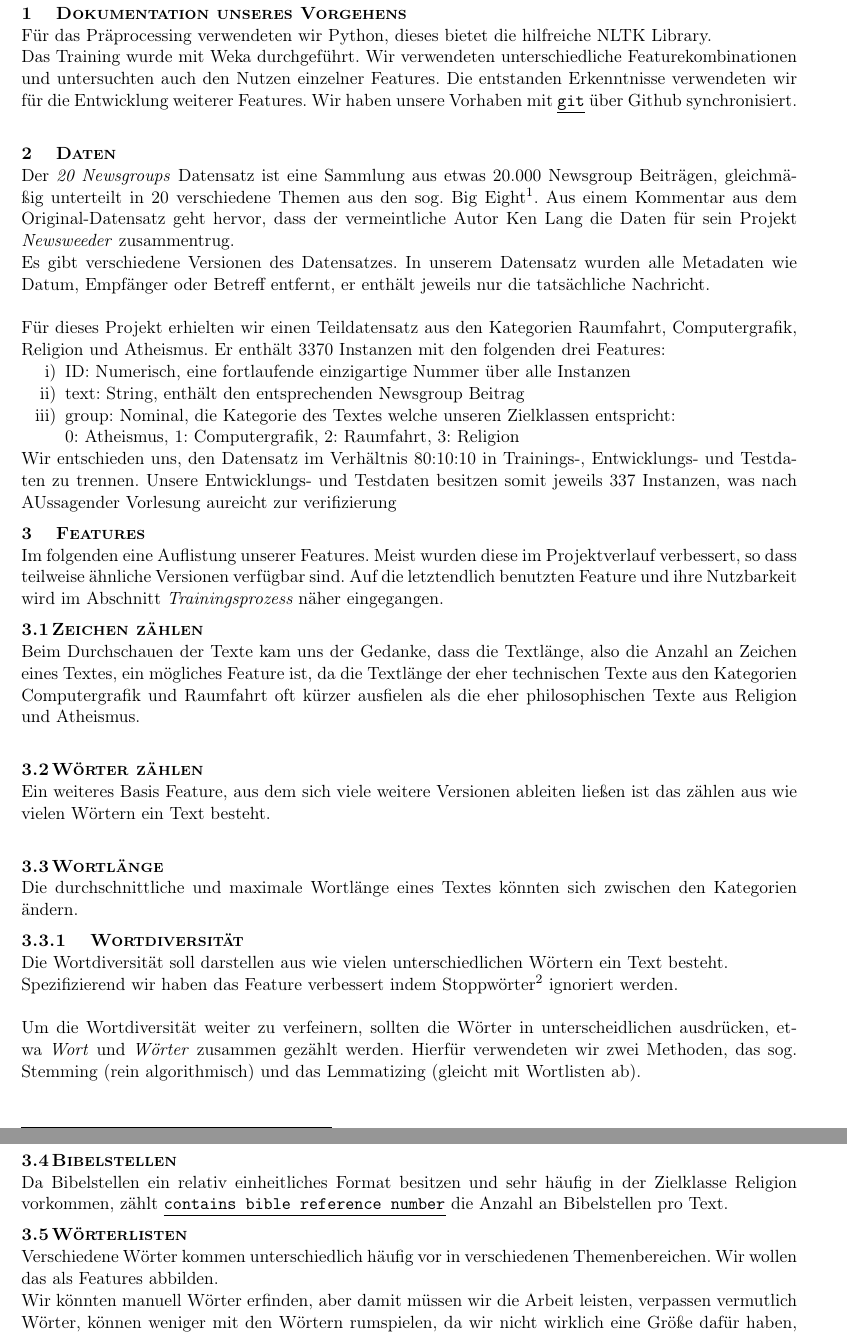
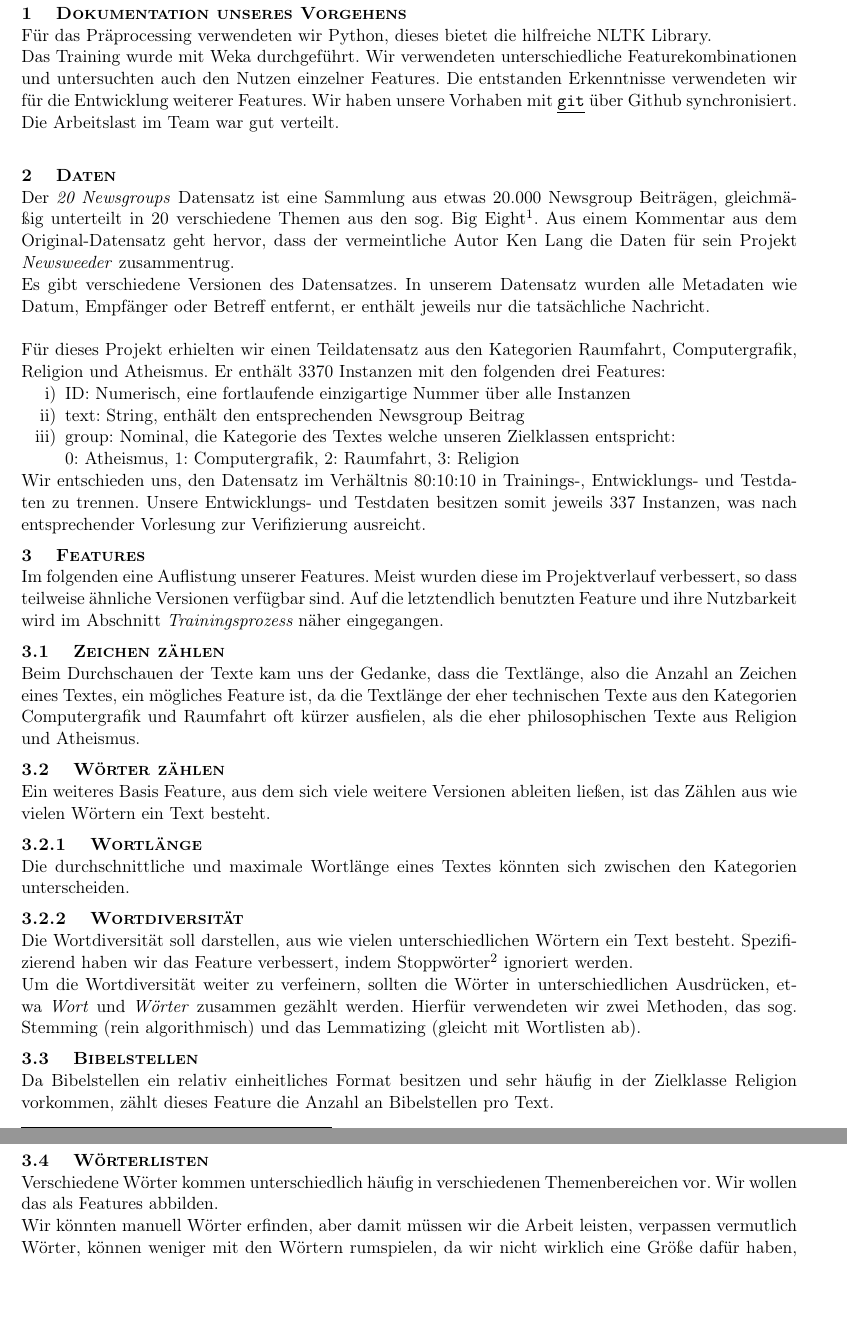
Before and after one commit to 9SMTM6/KI4Idiots_Abgabe, a LaTeX document (latex/KI_Project_Pado.tex): two parts of pages 3 and 4 of 7 before the commit and two parts of pages 2 and 3 of 6 after it, joined at a grey line, cut so that both start at the same text, the shorter picture padded with empty space. Compiled offline with pdfLaTeX.

Commit message:
refactor latex documentation

```diff
--- a/latex/KI_Project_Pado.tex
+++ b/latex/KI_Project_Pado.tex
@@ -26,7 +26,7 @@
 \setlength\parindent{0pt}
 \restylefloat{figure}
 \titleformat{\section}{\normalfont\scshape\bfseries}{\thesection}{1.1em}{}
-\titleformat{\subsection}{\normalfont\scshape\bfseries}{\thesubsection}{.11em}{}
+\titleformat{\subsection}{\normalfont\scshape\bfseries}{\thesubsection}{1.1em}{}
 \titleformat{\subsubsection}{\normalfont\scshape\bfseries}{\thesubsubsection}{1.1em}{}
 \titlespacing*{\section}{0pt}{0.2cm}{0em}
 \titlespacing*{\subsection}{0pt}{0.2cm}{0em}
@@ -85,5 +85,4 @@
 \end{titlepage}
 
 % -- TABLE OF CONTENTS AND SOURCES --
-%\newgeometry{lmargin={2cm},rmargin={2cm},tmargin={2.5cm},bmargin = {2.5cm}, headsep={0.3cm}}
 \newgeometry{left=2cm, right=2cm, top=1.2cm, bottom=1.2cm,includehead,includefoot, headsep=0.3cm,footskip=0.3cm,heightrounded}
@@ -95,7 +94,7 @@
 Für das Präprocessing verwendeten wir Python, dieses bietet die hilfreiche NLTK Library.
 
 Das Training wurde mit Weka durchgeführt. Wir verwendeten unterschiedliche Featurekombinationen und untersuchten auch den Nutzen einzelner Features. Die entstanden Erkenntnisse
-verwendeten wir für die Entwicklung weiterer Features. Wir haben unsere Vorhaben mit \code{git} über Github synchronisiert.\\
+verwendeten wir für die Entwicklung weiterer Features. Wir haben unsere Vorhaben mit \code{git} über Github synchronisiert. Die Arbeitslast im Team war gut verteilt.\\
 
 \section{Daten}
 Der \emph{20 Newsgroups} Datensatz ist eine Sammlung aus etwas 20.000 Newsgroup Beiträgen, gleichmäßig unterteilt in 20
@@ -115,7 +114,8 @@ Computergrafik, Religion und Atheismus. Er enthält 3370 Instanzen mit den folge
 		0: Atheismus, 1: Computergrafik, 2: Raumfahrt, 3: Religion
 \end{enumerate}
 
-Wir entschieden uns, den Datensatz im Verhältnis 80:10:10 in Trainings-, Entwicklungs- und Testdaten zu trennen. Unsere Entwicklungs- und Testdaten besitzen somit jeweils 337 Instanzen, was nach AUssagender Vorlesung aureicht zur verifizierung
+Wir entschieden uns, den Datensatz im Verhältnis 80:10:10 in Trainings-, Entwicklungs- und Testdaten zu trennen. Unsere Entwicklungs- und Testdaten besitzen
+somit jeweils 337 Instanzen, was nach entsprechender Vorlesung zur Verifizierung ausreicht.
 
 \section{Features}
 Im folgenden eine Auflistung unserer Features. Meist wurden diese im Projektverlauf verbessert, so dass teilweise ähnliche
@@ -124,29 +124,29 @@ näher eingegangen.
 
 \subsection{Zeichen zählen}\label{zeichenzaehlen}
 Beim Durchschauen der Texte kam uns der Gedanke, dass die Textlänge, also die Anzahl an Zeichen eines Textes, ein mögliches Feature
-ist, da die Textlänge der eher technischen Texte aus den Kategorien Computergrafik und Raumfahrt oft kürzer ausfielen als die eher
-philosophischen Texte aus Religion und Atheismus.\\
+ist, da die Textlänge der eher technischen Texte aus den Kategorien Computergrafik und Raumfahrt oft kürzer ausfielen, als die eher
+philosophischen Texte aus Religion und Atheismus.
 
 \subsection{Wörter zählen}\label{woerterZaehlen}
-Ein weiteres Basis Feature, aus dem sich viele weitere Versionen ableiten ließen ist das zählen aus wie vielen
-Wörtern ein Text besteht.\\
+Ein weiteres Basis Feature, aus dem sich viele weitere Versionen ableiten ließen, ist das Zählen aus wie vielen
+Wörtern ein Text besteht.
 
-\subsection{Wortlänge}
-Die durchschnittliche und maximale Wortlänge eines Textes könnten sich zwischen den Kategorien ändern.
+\subsubsection{Wortlänge}
+Die durchschnittliche und maximale Wortlänge eines Textes könnten sich zwischen den Kategorien unterscheiden.
 
 \subsubsection{Wortdiversität}\label{wortdiversitaet}
-Die Wortdiversität soll darstellen aus wie vielen unterschiedlichen Wörtern ein Text besteht.\\
-Spezifizierend wir haben das Feature verbessert indem Stoppwörter\footnote{Unter \emph{Stoppwörtern}
-versteht man sehr häufig auftretende Wörter, die meist keine direkte Relevanz für den Informationsgehalt eines Textes haben} ignoriert werden. \\
-
-Um die Wortdiversität weiter zu verfeinern, sollten die Wörter in unterscheidlichen ausdrücken, etwa \emph{Wort} und \emph{Wörter} zusammen gezählt werden. Hierfür verwendeten wir zwei Methoden, das sog. Stemming (rein algorithmisch) und das Lemmatizing (gleicht mit Wortlisten ab).
+Die Wortdiversität soll darstellen, aus wie vielen unterschiedlichen Wörtern ein Text besteht. Spezifizierend haben wir das Feature verbessert,
+indem Stoppwörter\footnote{Unter \emph{Stoppwörtern} versteht man sehr häufig auftretende Wörter, die meist keine direkte Relevanz für den Informationsgehalt
+eines Textes haben} ignoriert werden. \\
+Um die Wortdiversität weiter zu verfeinern, sollten die Wörter in unterschiedlichen Ausdrücken, etwa \emph{Wort} und \emph{Wörter} zusammen gezählt werden.
+Hierfür verwendeten wir zwei Methoden, das sog. Stemming (rein algorithmisch) und das Lemmatizing (gleicht mit Wortlisten ab).
 
 \subsection{Bibelstellen}\label{bibelstellen}
-Da Bibelstellen ein relativ einheitliches Format besitzen und sehr häufig in der Zielklasse Religion vorkommen, zählt \code{contains bible
-reference number} die Anzahl an Bibelstellen pro Text.
+Da Bibelstellen ein relativ einheitliches Format besitzen und sehr häufig in der Zielklasse Religion vorkommen, zählt dieses Feature die Anzahl an Bibelstellen
+pro Text.
 
 \subsection{Wörterlisten}\label{woerterlisten}
-Verschiedene Wörter kommen unterschiedlich häufig vor in verschiedenen Themenbereichen. Wir wollen das als Features abbilden.
+Verschiedene Wörter kommen unterschiedlich häufig in verschiedenen Themenbereichen vor. Wir wollen das als Features abbilden.
 
 Wir könnten manuell Wörter erfinden, aber damit müssen wir die Arbeit leisten, verpassen vermutlich Wörter,
 können weniger mit den Wörtern rumspielen, da wir nicht wirklich eine Größe dafür haben, wie relevant sie sind.
```
Also changed, not shown: latex/KI_Project_Pado.tex (14 more changed lines).
